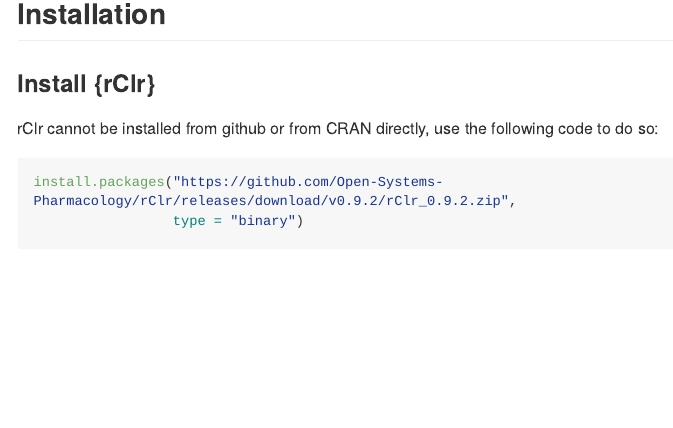
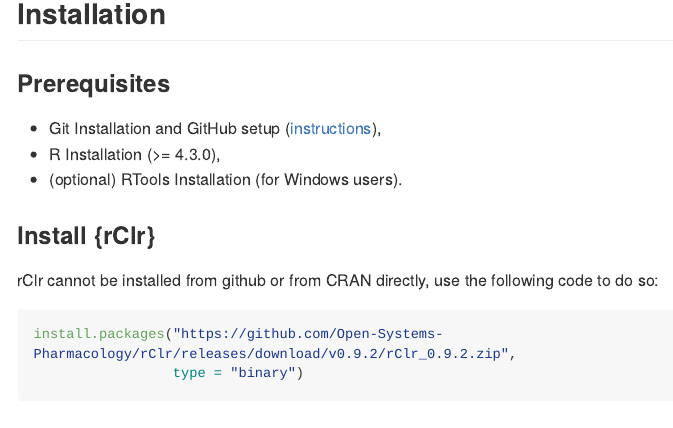
Before and after one commit to esqLABS/TissueTMDD, an R Markdown document (README.Rmd): the page in a window 1100 px wide, from 360 px down. The pictures show the output file README.md that the author committed with the source, drawn offline in the style of GitHub; long lines of code are wrapped; badge pictures from the web are left out.

Commit message:
Add prerequisites + update renv.lock

```diff
--- a/README.Rmd
+++ b/README.Rmd
@@ -31,6 +31,12 @@
 ![](vignettes/assets/tmdd_preview.gif)
 
 ## Installation
+
+### Prerequisites
+
+- Git Installation and GitHub setup ([instructions](https://gist.github.com/z3tt/3dab3535007acf10839164976640942)),
+- R Installation (>= 4.3.0),
+- (optional) RTools Installation (for Windows users).
 
 
 ### Install {rClr}
```
Also changed, not shown: README.md, 2 other files.
